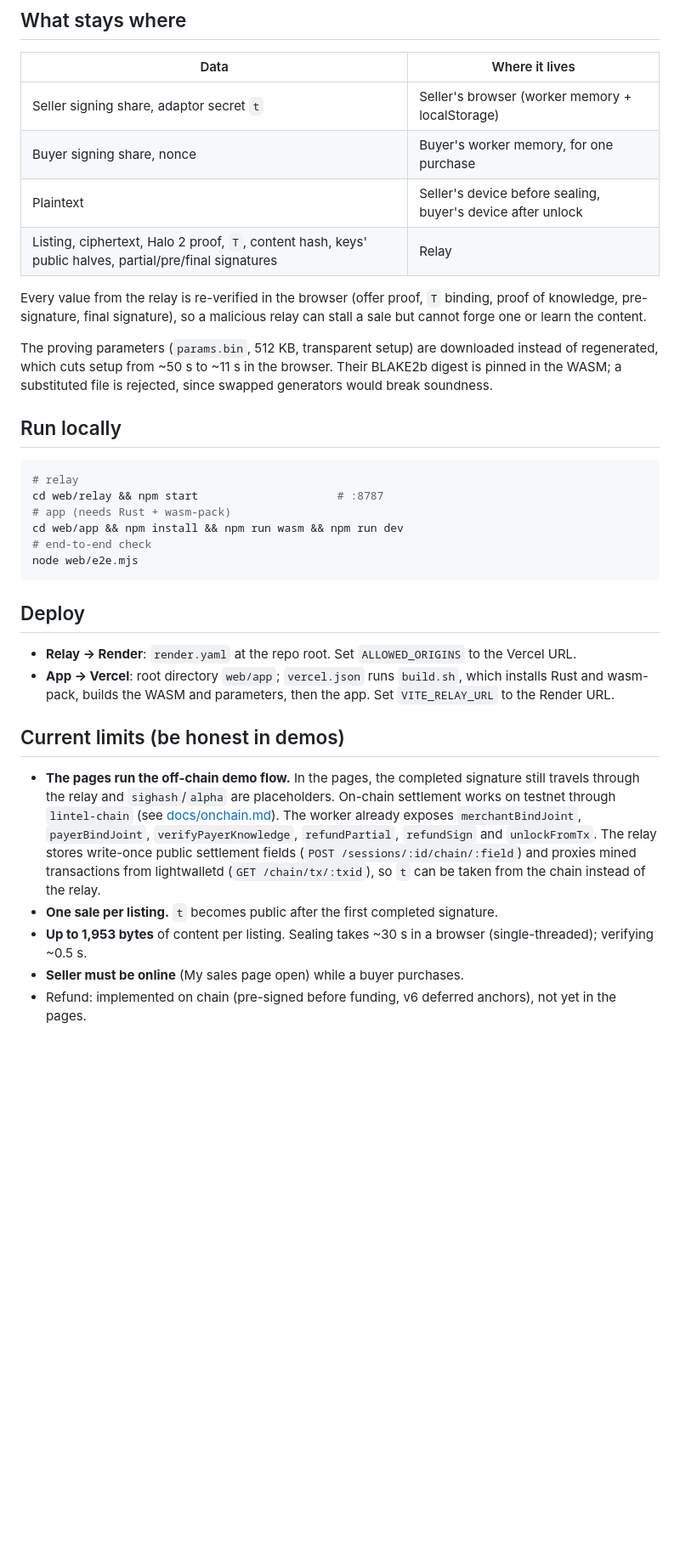
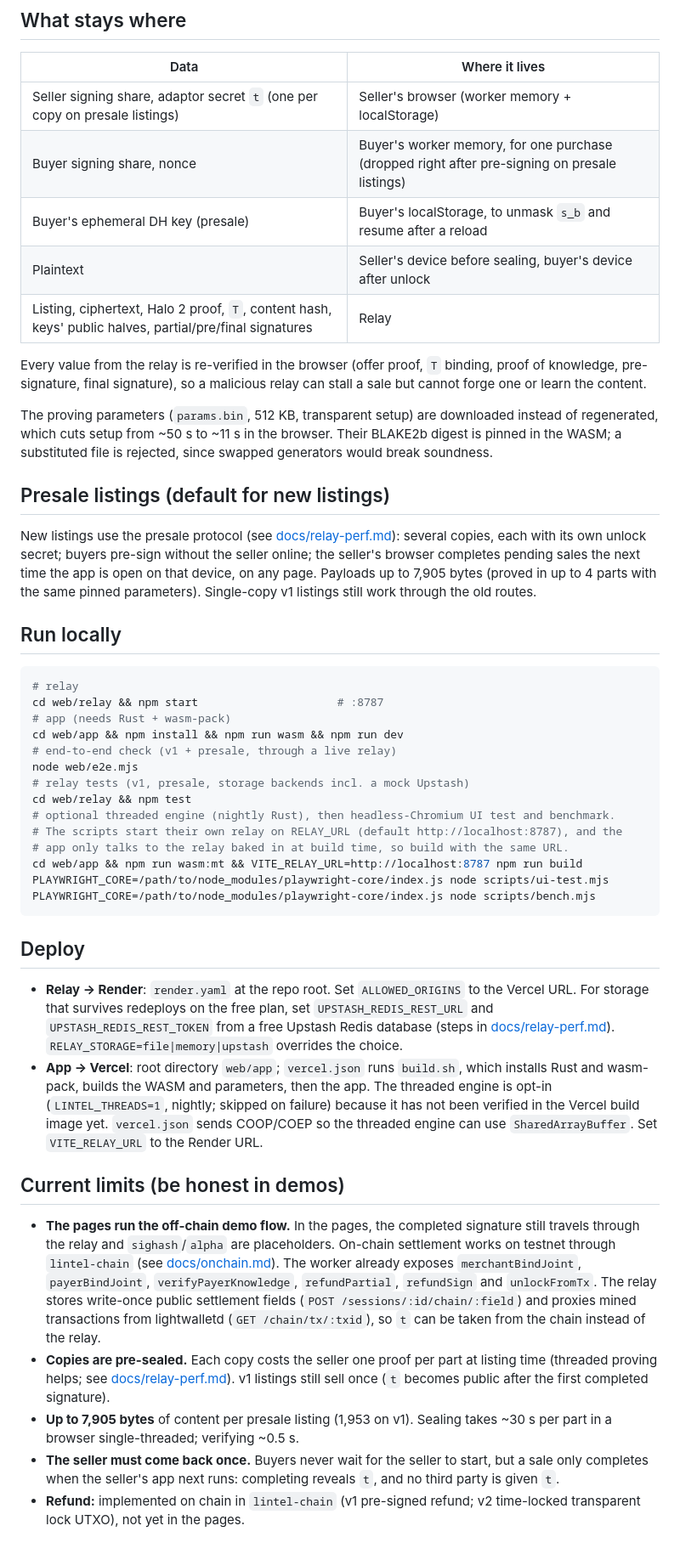
Before and after one commit to Godwin-web3/lintel, a Markdown page: web/README.md, the part around the change. Shown at 85% size. GitHub-like rendering; blank space fills up the shorter version.

Commit message:
Integrate #6 with #5: web/README.md

````diff
--- a/web/README.md
+++ b/web/README.md
@@ -15,8 +15,9 @@ web/e2e.mjs  Seller and buyer trade through a live relay; checks the relay never
 
 | Data | Where it lives |
 | --- | --- |
-| Seller signing share, adaptor secret `t` | Seller's browser (worker memory + localStorage) |
-| Buyer signing share, nonce | Buyer's worker memory, for one purchase |
+| Seller signing share, adaptor secret `t` (one per copy on presale listings) | Seller's browser (worker memory + localStorage) |
+| Buyer signing share, nonce | Buyer's worker memory, for one purchase (dropped right after pre-signing on presale listings) |
+| Buyer's ephemeral DH key (presale) | Buyer's localStorage, to unmask `s_b` and resume after a reload |
 | Plaintext | Seller's device before sealing, buyer's device after unlock |
 | Listing, ciphertext, Halo 2 proof, `T`, content hash, keys' public halves, partial/pre/final signatures | Relay |
 
@@ -29,6 +30,15 @@ instead of regenerated, which cuts setup from ~50 s to ~11 s in the browser.
 Their BLAKE2b digest is pinned in the WASM; a substituted file is rejected,
 since swapped generators would break soundness.
 
+## Presale listings (default for new listings)
+
+New listings use the presale protocol (see [docs/relay-perf.md](../docs/relay-perf.md)):
+several copies, each with its own unlock secret; buyers pre-sign without the
+seller online; the seller's browser completes pending sales the next time the
+app is open on that device, on any page. Payloads up to 7,905 bytes (proved in
+up to 4 parts with the same pinned parameters). Single-copy v1 listings still
+work through the old routes.
+
 ## Run locally
 
 ```bash
@@ -36,14 +46,22 @@ since swapped generators would break soundness.
 cd web/relay && npm start                     # :8787
 # app (needs Rust + wasm-pack)
 cd web/app && npm install && npm run wasm && npm run dev
-# end-to-end check
+# end-to-end check (v1 + presale, through a live relay)
 node web/e2e.mjs
+# relay tests (v1, presale, storage backends incl. a mock Upstash)
+cd web/relay && npm test
+# optional threaded engine (nightly Rust), then headless-Chromium UI test and benchmark.
+# The scripts start their own relay on RELAY_URL (default http://localhost:8787), and the
+# app only talks to the relay baked in at build time, so build with the same URL.
+cd web/app && npm run wasm:mt && VITE_RELAY_URL=http://localhost:8787 npm run build
+PLAYWRIGHT_CORE=/path/to/node_modules/playwright-core/index.js node scripts/ui-test.mjs
+PLAYWRIGHT_CORE=/path/to/node_modules/playwright-core/index.js node scripts/bench.mjs
 ```
 
 ## Deploy
 
-- **Relay → Render**: `render.yaml` at the repo root. Set `ALLOWED_ORIGINS` to the Vercel URL.
-- **App → Vercel**: root directory `web/app`; `vercel.json` runs `build.sh`, which installs Rust and wasm-pack, builds the WASM and parameters, then the app. Set `VITE_RELAY_URL` to the Render URL.
+- **Relay → Render**: `render.yaml` at the repo root. Set `ALLOWED_ORIGINS` to the Vercel URL. For storage that survives redeploys on the free plan, set `UPSTASH_REDIS_REST_URL` and `UPSTASH_REDIS_REST_TOKEN` from a free Upstash Redis database (steps in [docs/relay-perf.md](../docs/relay-perf.md#a-persistent-relay-storage-free-hosting)). `RELAY_STORAGE=file|memory|upstash` overrides the choice.
+- **App → Vercel**: root directory `web/app`; `vercel.json` runs `build.sh`, which installs Rust and wasm-pack, builds the WASM and parameters, then the app. The threaded engine is opt-in (`LINTEL_THREADS=1`, nightly; skipped on failure) because it has not been verified in the Vercel build image yet. `vercel.json` sends COOP/COEP so the threaded engine can use `SharedArrayBuffer`. Set `VITE_RELAY_URL` to the Render URL.
 
 ## Current limits (be honest in demos)
 
@@ -51,7 +69,7 @@ node web/e2e.mjs
   On-chain settlement works on testnet through `lintel-chain` (see [docs/onchain.md](../docs/onchain.md)).
   The worker already exposes `merchantBindJoint`, `payerBindJoint`, `verifyPayerKnowledge`, `refundPartial`, `refundSign` and `unlockFromTx`.
   The relay stores write-once public settlement fields (`POST /sessions/:id/chain/:field`) and proxies mined transactions from lightwalletd (`GET /chain/tx/:txid`), so `t` can be taken from the chain instead of the relay.
-- **One sale per listing.** `t` becomes public after the first completed signature.
-- **Up to 1,953 bytes** of content per listing. Sealing takes ~30 s in a browser (single-threaded); verifying ~0.5 s.
-- **Seller must be online** (My sales page open) while a buyer purchases.
-- Refund: implemented on chain (pre-signed before funding, v6 deferred anchors), not yet in the pages.
+- **Copies are pre-sealed.** Each copy costs the seller one proof per part at listing time (threaded proving helps; see [docs/relay-perf.md](../docs/relay-perf.md)). v1 listings still sell once (`t` becomes public after the first completed signature).
+- **Up to 7,905 bytes** of content per presale listing (1,953 on v1). Sealing takes ~30 s per part in a browser single-threaded; verifying ~0.5 s.
+- **The seller must come back once.** Buyers never wait for the seller to start, but a sale only completes when the seller's app next runs: completing reveals `t`, and no third party is given `t`.
+- **Refund:** implemented on chain in `lintel-chain` (v1 pre-signed refund; v2 time-locked transparent lock UTXO), not yet in the pages.
````
